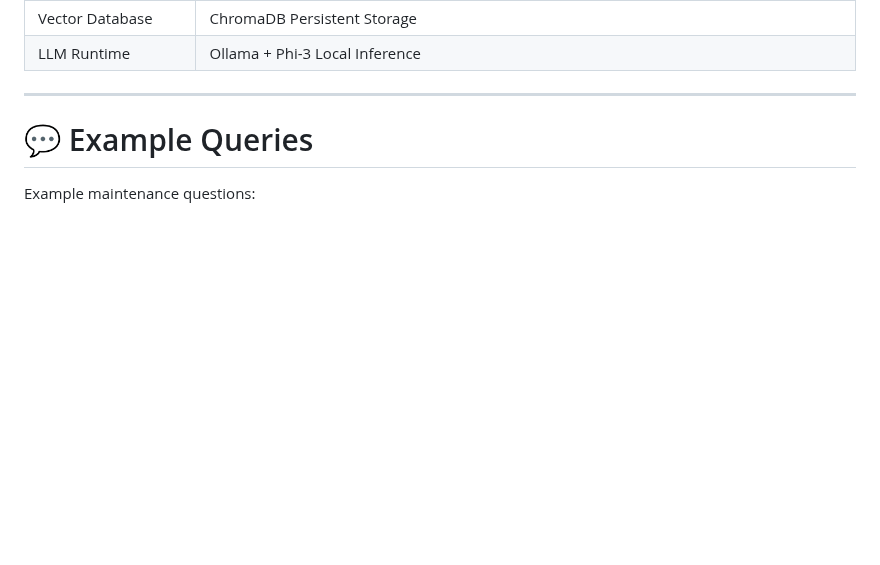
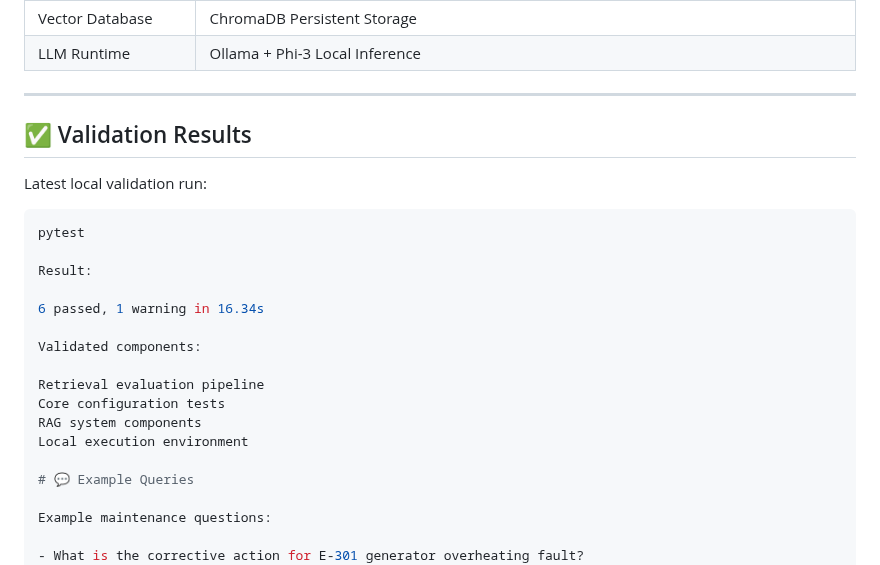
Before and after one commit to zeynepsumeyyedemirel-code/AeroGrid_AI, a Markdown page: README.md, the part around the change. Rendered like a GitHub page; blank space fills up the shorter version.

Commit message:
Add pytest validation results to README

````diff
--- a/README.md
+++ b/README.md
@@ -192,6 +192,24 @@ Current validation scenario:
 | LLM Runtime | Ollama + Phi-3 Local Inference |
 
 ---
+
+## ✅ Validation Results
+
+Latest local validation run:
+
+```bash
+pytest
+
+Result:
+
+6 passed, 1 warning in 16.34s
+
+Validated components:
+
+Retrieval evaluation pipeline
+Core configuration tests
+RAG system components
+Local execution environment
 
 # 💬 Example Queries
 
````
